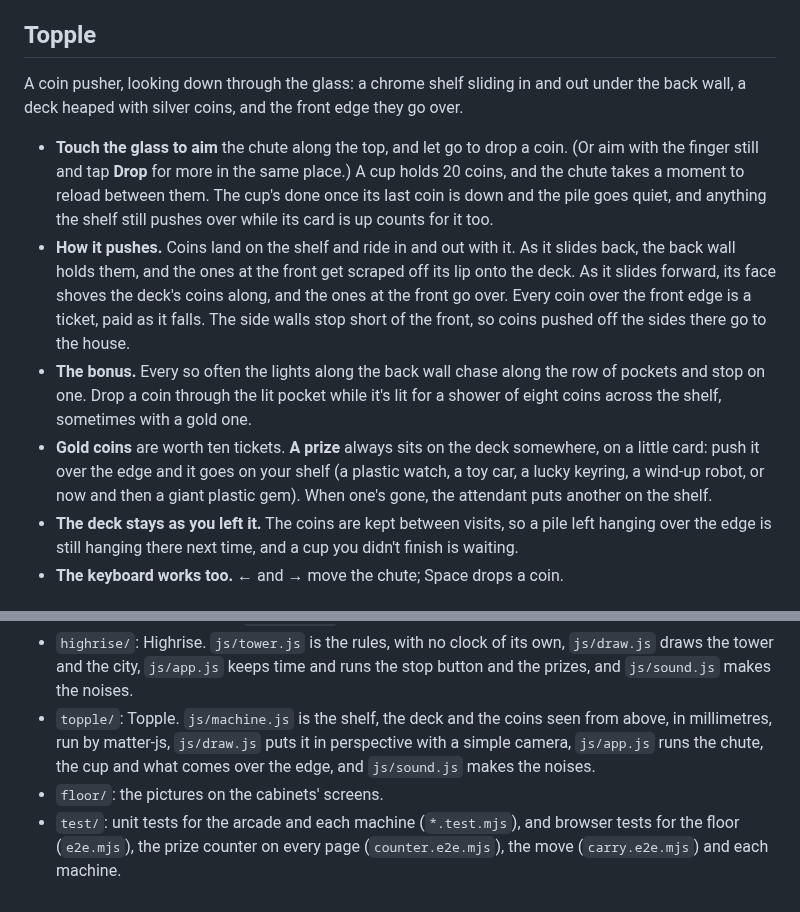
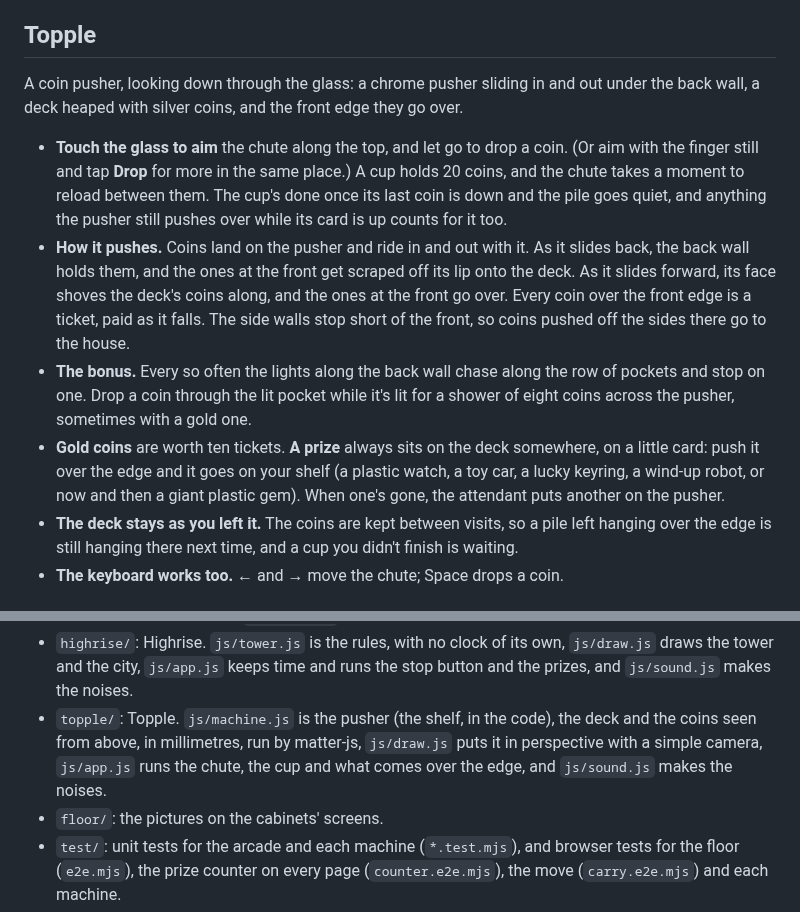
Before and after one commit to markjf99702/free-play, a Markdown page: README.md, 2 parts joined by grey strips. Rendered like a GitHub page.

```diff
--- a/README.md
+++ b/README.md
@@ -97,12 +97,12 @@ A claw machine, seen through the glass, heaped with plush: bears, chicks, frogs,
 
 ## Topple
 
-A coin pusher, looking down through the glass: a chrome shelf sliding in and out under the back wall, a deck heaped with silver coins, and the front edge they go over.
+A coin pusher, looking down through the glass: a chrome pusher sliding in and out under the back wall, a deck heaped with silver coins, and the front edge they go over.
 
-- **Touch the glass to aim** the chute along the top, and let go to drop a coin. (Or aim with the finger still and tap **Drop** for more in the same place.) A cup holds 20 coins, and the chute takes a moment to reload between them. The cup's done once its last coin is down and the pile goes quiet, and anything the shelf still pushes over while its card is up counts for it too.
-- **How it pushes.** Coins land on the shelf and ride in and out with it. As it slides back, the back wall holds them, and the ones at the front get scraped off its lip onto the deck. As it slides forward, its face shoves the deck's coins along, and the ones at the front go over. Every coin over the front edge is a ticket, paid as it falls. The side walls stop short of the front, so coins pushed off the sides there go to the house.
-- **The bonus.** Every so often the lights along the back wall chase along the row of pockets and stop on one. Drop a coin through the lit pocket while it's lit for a shower of eight coins across the shelf, sometimes with a gold one.
-- **Gold coins** are worth ten tickets. **A prize** always sits on the deck somewhere, on a little card: push it over the edge and it goes on your shelf (a plastic watch, a toy car, a lucky keyring, a wind-up robot, or now and then a giant plastic gem). When one's gone, the attendant puts another on the shelf.
+- **Touch the glass to aim** the chute along the top, and let go to drop a coin. (Or aim with the finger still and tap **Drop** for more in the same place.) A cup holds 20 coins, and the chute takes a moment to reload between them. The cup's done once its last coin is down and the pile goes quiet, and anything the pusher still pushes over while its card is up counts for it too.
+- **How it pushes.** Coins land on the pusher and ride in and out with it. As it slides back, the back wall holds them, and the ones at the front get scraped off its lip onto the deck. As it slides forward, its face shoves the deck's coins along, and the ones at the front go over. Every coin over the front edge is a ticket, paid as it falls. The side walls stop short of the front, so coins pushed off the sides there go to the house.
+- **The bonus.** Every so often the lights along the back wall chase along the row of pockets and stop on one. Drop a coin through the lit pocket while it's lit for a shower of eight coins across the pusher, sometimes with a gold one.
+- **Gold coins** are worth ten tickets. **A prize** always sits on the deck somewhere, on a little card: push it over the edge and it goes on your shelf (a plastic watch, a toy car, a lucky keyring, a wind-up robot, or now and then a giant plastic gem). When one's gone, the attendant puts another on the pusher.
 - **The deck stays as you left it.** The coins are kept between visits, so a pile left hanging over the edge is still hanging there next time, and a cup you didn't finish is waiting.
 - **The keyboard works too.** ← and → move the chute; Space drops a coin.
 
@@ -187,7 +187,7 @@ To put it online with GitHub Pages: **Settings → Pages → Build and deploymen
 - `bonkers/`: Bonkers. `js/burrow.js` is the tunnels, the moles and the mallet, with a clock that only moves when it's told to, `js/draw.js` draws the cabinet and the ground in cross-section, `js/app.js` runs the round and the tickets, and `js/sound.js` makes the noises.
 - `popgun/`: Popgun. `js/gallery.js` is the rows, the corks and the score, with a clock that only moves when it's told to, `js/draw.js` draws the booth and the tin targets, `js/app.js` runs the aiming, the round and the tickets, and `js/sound.js` makes the noises.
 - `highrise/`: Highrise. `js/tower.js` is the rules, with no clock of its own, `js/draw.js` draws the tower and the city, `js/app.js` keeps time and runs the stop button and the prizes, and `js/sound.js` makes the noises.
-- `topple/`: Topple. `js/machine.js` is the shelf, the deck and the coins seen from above, in millimetres, run by matter-js, `js/draw.js` puts it in perspective with a simple camera, `js/app.js` runs the chute, the cup and what comes over the edge, and `js/sound.js` makes the noises.
+- `topple/`: Topple. `js/machine.js` is the pusher (the shelf, in the code), the deck and the coins seen from above, in millimetres, run by matter-js, `js/draw.js` puts it in perspective with a simple camera, `js/app.js` runs the chute, the cup and what comes over the edge, and `js/sound.js` makes the noises.
 - `floor/`: the pictures on the cabinets' screens.
 - `test/`: unit tests for the arcade and each machine (`*.test.mjs`), and browser tests for the floor (`e2e.mjs`), the prize counter on every page (`counter.e2e.mjs`), the move (`carry.e2e.mjs`) and each machine.
 - `fonts/`: Bungee, Bungee Outline and Figtree (SIL Open Font License), served from here so nothing loads from elsewhere.
```
Also changed, not shown: other parts of README.md (+1 -1 lines), docs/phone-topple.png, 4 other files.
